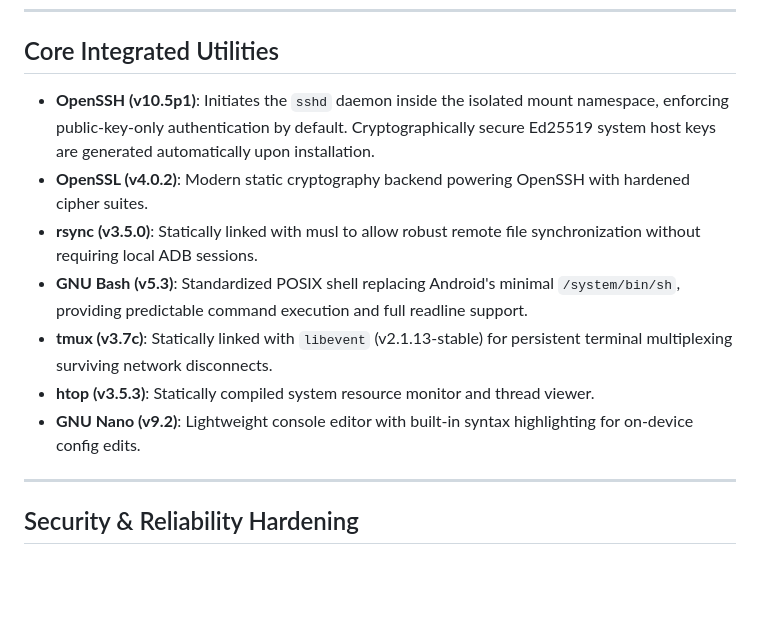
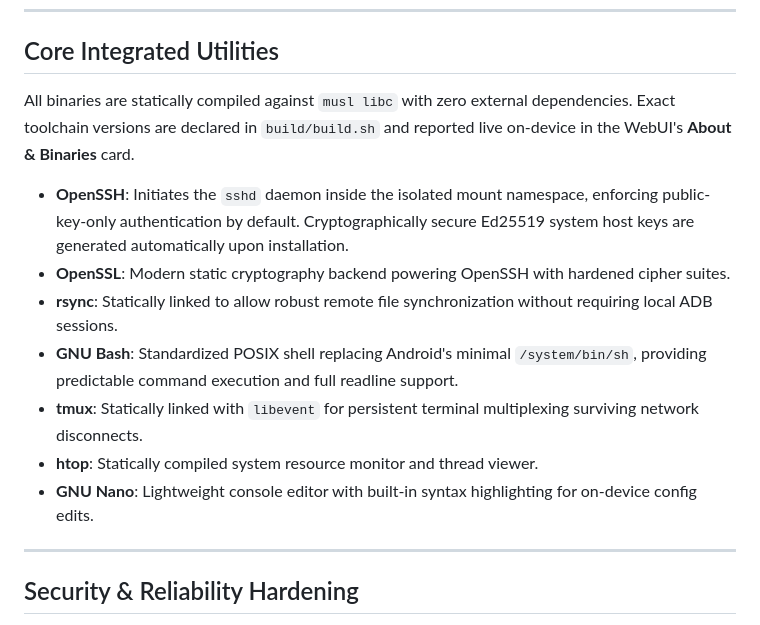
Before and after one commit to jtnqr/ssh-ksu, a Markdown page: README.md, the part around the change. GitHub-like rendering; blank space fills up the shorter version.

Commit message:
docs: decouple upstream binary versions in README and AGENTS

```diff
--- a/README.md
+++ b/README.md
@@ -36,13 +36,15 @@ To resolve this, `ssh-ksu` operates via:
 
 ## Core Integrated Utilities
 
-* **OpenSSH (v10.5p1)**: Initiates the `sshd` daemon inside the isolated mount namespace, enforcing public-key-only authentication by default. Cryptographically secure Ed25519 system host keys are generated automatically upon installation.
-* **OpenSSL (v4.0.2)**: Modern static cryptography backend powering OpenSSH with hardened cipher suites.
-* **rsync (v3.5.0)**: Statically linked with musl to allow robust remote file synchronization without requiring local ADB sessions.
-* **GNU Bash (v5.3)**: Standardized POSIX shell replacing Android's minimal `/system/bin/sh`, providing predictable command execution and full readline support.
-* **tmux (v3.7c)**: Statically linked with `libevent` (v2.1.13-stable) for persistent terminal multiplexing surviving network disconnects.
-* **htop (v3.5.3)**: Statically compiled system resource monitor and thread viewer.
-* **GNU Nano (v9.2)**: Lightweight console editor with built-in syntax highlighting for on-device config edits.
+All binaries are statically compiled against `musl libc` with zero external dependencies. Exact toolchain versions are declared in `build/build.sh` and reported live on-device in the WebUI's **About & Binaries** card.
+
+* **OpenSSH**: Initiates the `sshd` daemon inside the isolated mount namespace, enforcing public-key-only authentication by default. Cryptographically secure Ed25519 system host keys are generated automatically upon installation.
+* **OpenSSL**: Modern static cryptography backend powering OpenSSH with hardened cipher suites.
+* **rsync**: Statically linked to allow robust remote file synchronization without requiring local ADB sessions.
+* **GNU Bash**: Standardized POSIX shell replacing Android's minimal `/system/bin/sh`, providing predictable command execution and full readline support.
+* **tmux**: Statically linked with `libevent` for persistent terminal multiplexing surviving network disconnects.
+* **htop**: Statically compiled system resource monitor and thread viewer.
+* **GNU Nano**: Lightweight console editor with built-in syntax highlighting for on-device config edits.
 
 ---
 
```
Also changed, not shown: AGENTS.md (+5 -4 lines).
